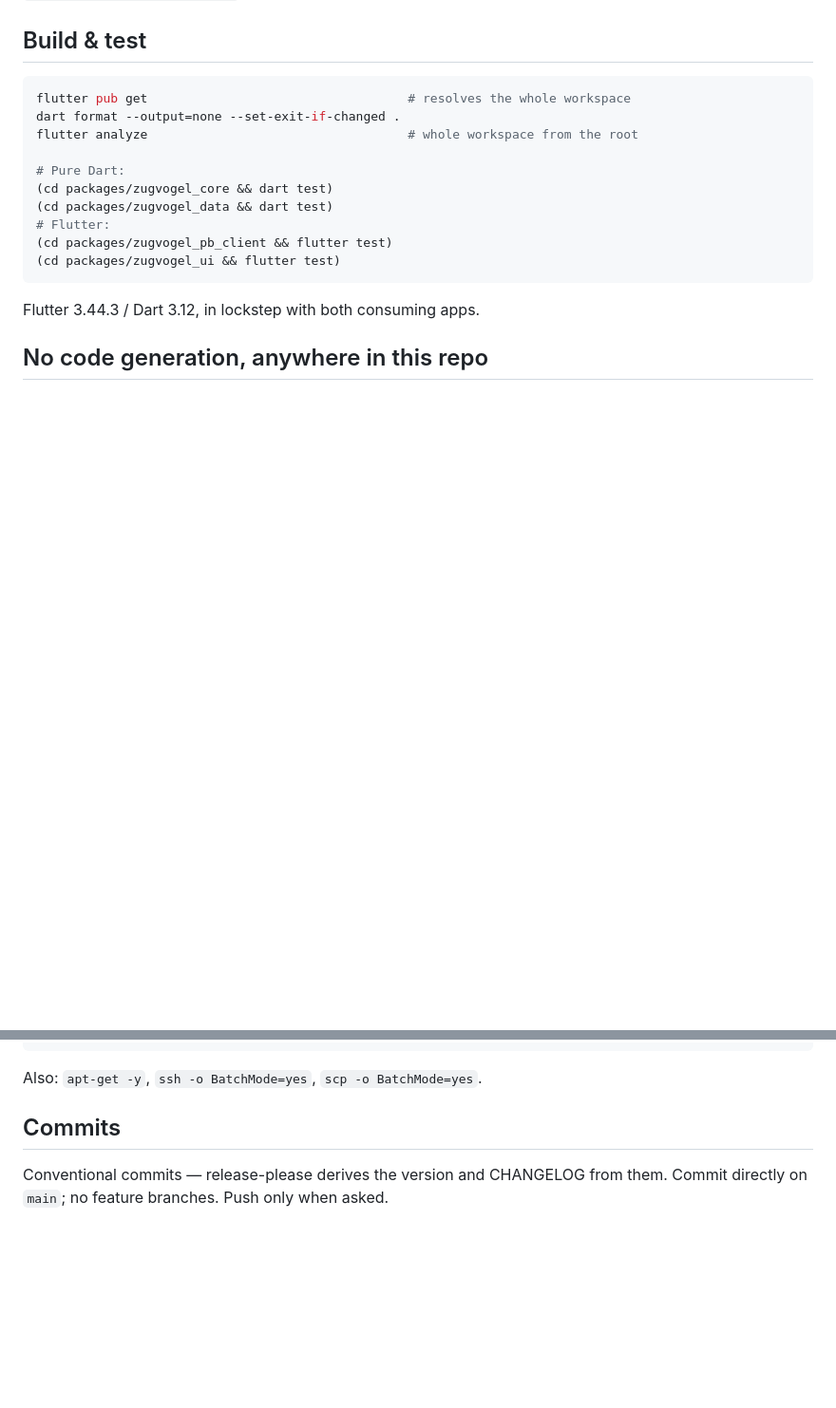
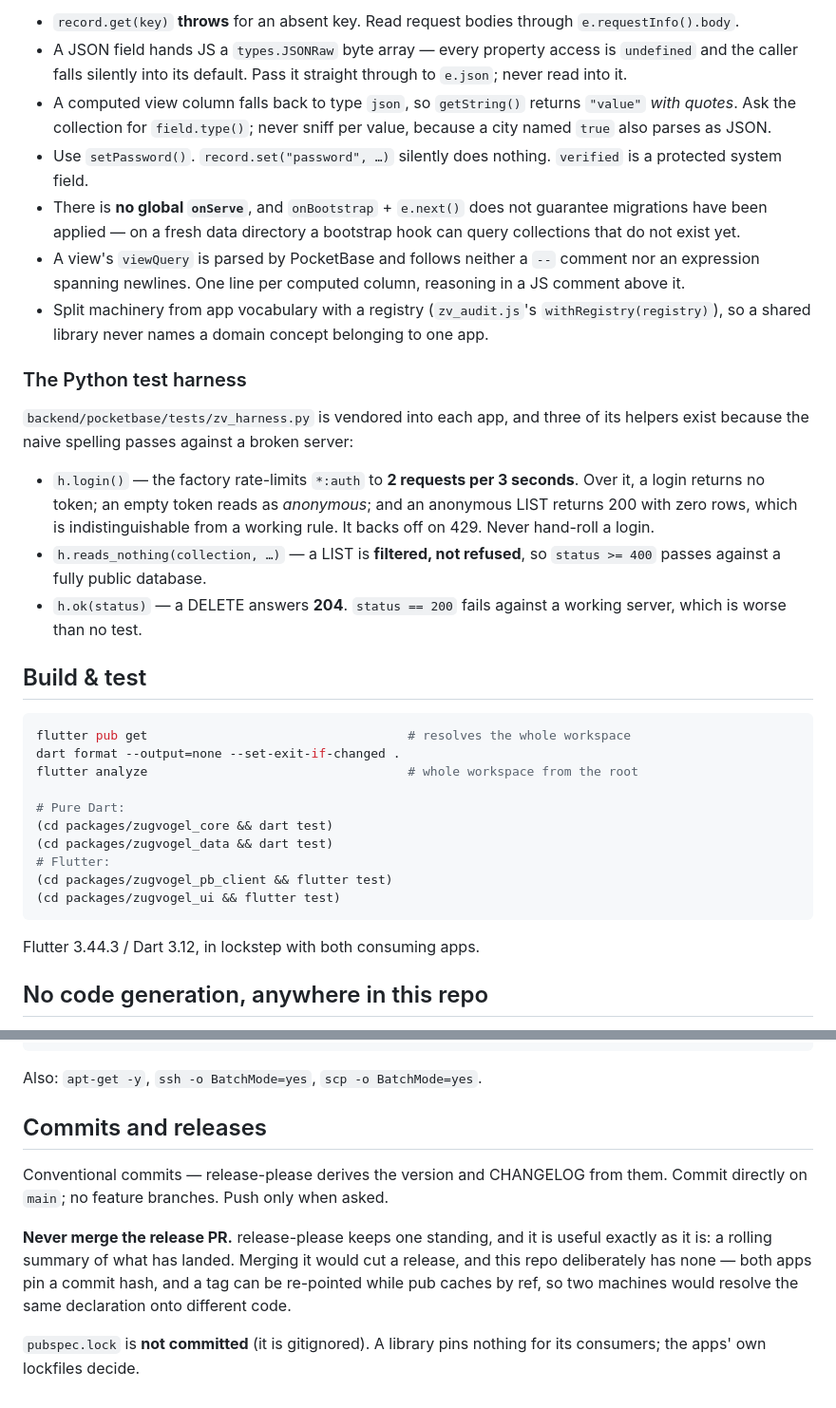
Before and after one commit to jhbruhn/zugvogel, a Markdown page: CLAUDE.md, 2 parts joined by grey strips. Shown at 95% size. GitHub-like rendering; blank space fills up the shorter version.

```diff
--- a/CLAUDE.md
+++ b/CLAUDE.md
@@ -41,3 +108,37 @@ shadow one. See `backend/pocketbase/README.md`.
+- `record.get(key)` **throws** for an absent key. Read request bodies through
+  `e.requestInfo().body`.
+- A JSON field hands JS a `types.JSONRaw` byte array — every property access is
+  `undefined` and the caller falls silently into its default. Pass it straight
+  through to `e.json`; never read into it.
+- A computed view column falls back to type `json`, so `getString()` returns
+  `"value"` *with quotes*. Ask the collection for `field.type()`; never sniff
+  per value, because a city named `true` also parses as JSON.
+- Use `setPassword()`. `record.set("password", …)` silently does nothing.
+  `verified` is a protected system field.
+- There is **no global `onServe`**, and `onBootstrap` + `e.next()` does not
+  guarantee migrations have been applied — on a fresh data directory a
+  bootstrap hook can query collections that do not exist yet.
+- A view's `viewQuery` is parsed by PocketBase and follows neither a `--`
+  comment nor an expression spanning newlines. One line per computed column,
+  reasoning in a JS comment above it.
+- Split machinery from app vocabulary with a registry
+  (`zv_audit.js`'s `withRegistry(registry)`), so a shared library never names a
+  domain concept belonging to one app.
+
+### The Python test harness
+
+`backend/pocketbase/tests/zv_harness.py` is vendored into each app, and three of
+its helpers exist because the naive spelling passes against a broken server:
+
+- `h.login()` — the factory rate-limits `*:auth` to **2 requests per 3
+  seconds**. Over it, a login returns no token; an empty token reads as
+  *anonymous*; and an anonymous LIST returns 200 with zero rows, which is
+  indistinguishable from a working rule. It backs off on 429. Never hand-roll a
+  login.
+- `h.reads_nothing(collection, …)` — a LIST is **filtered, not refused**, so
+  `status >= 400` passes against a fully public database.
+- `h.ok(status)` — a DELETE answers **204**. `status == 200` fails against a
+  working server, which is worse than no test.
 
 ## Build & test
 
@@ -88,7 +189,16 @@ rm -rf directory
 
 Also: `apt-get -y`, `ssh -o BatchMode=yes`, `scp -o BatchMode=yes`.
 
-## Commits
+## Commits and releases
 
 Conventional commits — release-please derives the version and CHANGELOG from
 them. Commit directly on `main`; no feature branches. Push only when asked.
+
+**Never merge the release PR.** release-please keeps one standing, and it is
+useful exactly as it is: a rolling summary of what has landed. Merging it would
+cut a release, and this repo deliberately has none — both apps pin a commit
+hash, and a tag can be re-pointed while pub caches by ref, so two machines would
+resolve the same declaration onto different code.
+
+`pubspec.lock` is **not committed** (it is gitignored). A library pins nothing
+for its consumers; the apps' own lockfiles decide.
```
Also changed, not shown: other parts of CLAUDE.md (+68 -1 lines), AGENTS.md (added, +1 -0 lines).
